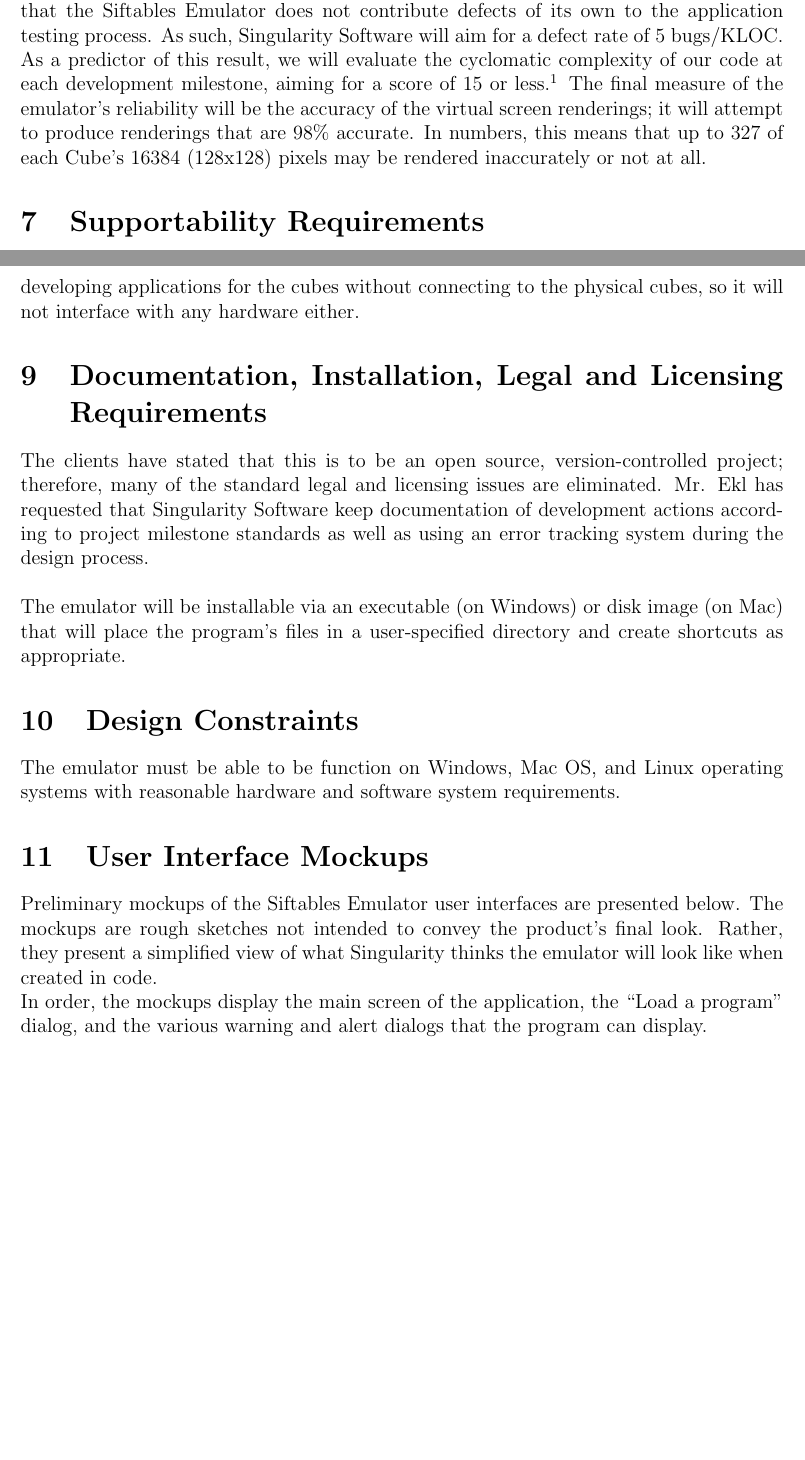
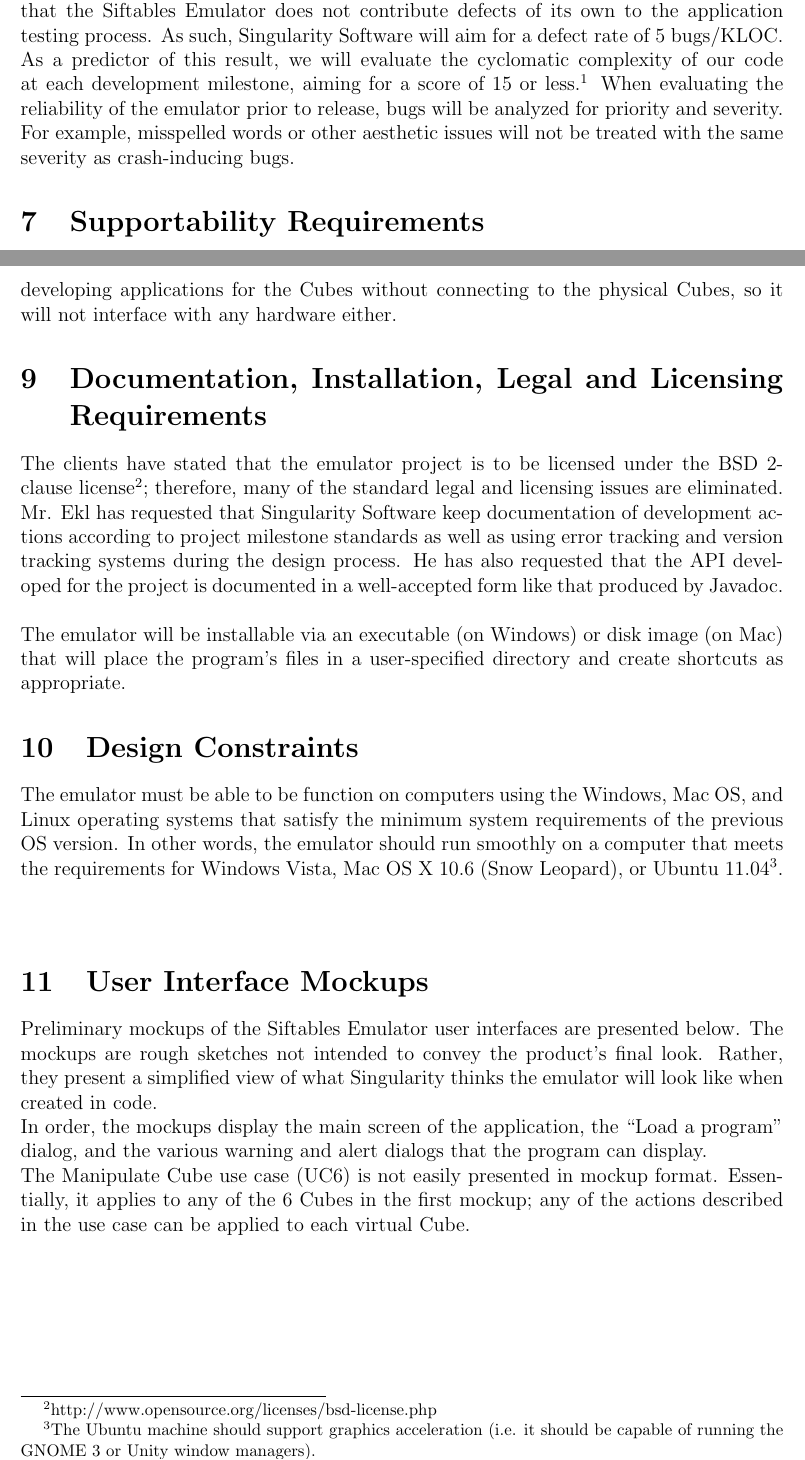
Before and after one commit to infin8x/Siftables-Emulator, a LaTeX document (docs/m3.tex): two parts of pages 4 and 5 of 12, joined at a grey line, cut so that both start at the same text, the shorter picture padded with empty space. Compiled offline with pdfLaTeX.

Commit message:
Updated m3 per Jimmy's feedback.

```diff
--- a/docs/m3.tex
+++ b/docs/m3.tex
@@ -183,5 +183,5 @@
 
 \section{Reliability Requirements}
-As a system that emulates another system and runs user-created code, it is important that the Siftables Emulator does not contribute defects of its own to the application testing process. As such, Singularity Software will aim for a defect rate of 5 bugs/KLOC. As a predictor of this result, we will evaluate the cyclomatic complexity of our code at each development milestone, aiming for a score of 15 or less.\footnote{Expected cyclomatic complexity scores are based on the blog post at: http://gdub.wordpress.com/2006/07/09/cyclomatic-complexity-for-python-code/.} The final measure of the emulator's reliability will be the accuracy of the virtual screen renderings; it will attempt to produce renderings that are 98\% accurate. In numbers, this means that up to 327 of each Cube's 16384 (128x128) pixels may be rendered inaccurately or not at all.
+As a system that emulates another system and runs user-created code, it is important that the Siftables Emulator does not contribute defects of its own to the application testing process. As such, Singularity Software will aim for a defect rate of 5 bugs/KLOC. As a predictor of this result, we will evaluate the cyclomatic complexity of our code at each development milestone, aiming for a score of 15 or less.\footnote{Expected cyclomatic complexity scores are based on the blog post at: http://gdub.wordpress.com/2006/07/09/cyclomatic-complexity-for-python-code/.} When evaluating the reliability of the emulator\index{emulator} prior to release, bugs will be analyzed for priority and severity. For example, misspelled words or other aesthetic issues will not be treated with the same severity as crash-inducing bugs.
 
 \section{Supportability Requirements}
@@ -189,18 +189,20 @@
 
 \section{Hardware and Software Interfaces}
-The Siftables Emulator will work as a standalone software package and will not interface with any other software or hardware. Singularity Software considered the integration of the emulator in an \gls{IDE} but decided that the emulator was best served as an independent tool to allow easy development across the supported platforms. Similarly, the purpose of the emulator is to serve as a method for developing applications for the cubes without connecting to the physical cubes, so it will not interface with any hardware either.
+The Siftables Emulator will work as a standalone software package and will not interface with any other software or hardware. Singularity Software considered the integration of the emulator in an \gls{IDE} but decided that the emulator was best served as an independent tool to allow easy development across the supported platforms. Similarly, the purpose of the emulator is to serve as a method for developing applications for the Cubes without connecting to the physical Cubes, so it will not interface with any hardware either.
 
 \section{Documentation, Installation, Legal and Licensing Requirements}
-The clients have stated that this is to be an open source, version-controlled project; therefore, many of the standard legal and licensing issues are eliminated. Mr. Ekl has requested that Singularity Software keep documentation of development actions according to project milestone standards as well as using an error tracking system during the design process.\\\\
+The clients have stated that the emulator project is to be licensed under the BSD 2-clause license\footnote{http://www.opensource.org/licenses/bsd-license.php}; therefore, many of the standard legal and licensing issues are eliminated. Mr. Ekl has requested that Singularity Software keep documentation of development actions according to project milestone standards as well as using error tracking and version tracking systems during the design process. He has also requested that the API developed for the project is documented in a well-accepted form like that produced by Javadoc.\\\\
 The emulator\index{emulator} will be installable via an executable (on \gls{Windows}\index{Windows}) or disk image (on \gls{Mac}\index{Mac}) that will place the program's files in a user-specified directory and create shortcuts as appropriate.
 
 \section{Design Constraints}
-The emulator must be able to be function on \gls{Windows}\index{Windows}, \gls{Mac}\index{Mac} OS, and \gls{Linux}\index{Linux} operating systems with reasonable hardware and software system requirements.
+The emulator\index{emulator} must be able to be function on computers using the \gls{Windows}\index{Windows}, \gls{Mac}\index{Mac} OS, and \gls{Linux}\index{Linux} operating systems that satisfy the minimum system requirements of the previous OS version. In other words, the emulator should run smoothly on a computer that meets the requirements for \gls{Windows}\index{Windows} Vista, \gls{Mac}\index{Mac} OS X 10.6 (Snow Leopard), or Ubuntu 11.04\footnote{The Ubuntu machine should support graphics acceleration (i.e. it should be capable of running the GNOME 3 or Unity window managers).}.\\\\
 
 \section{User Interface Mockups}
 Preliminary mockups of the Siftables Emulator user interfaces are presented below. The mockups are rough sketches not intended to convey the product's final look. Rather, they present a simplified view of what Singularity thinks the emulator will look like when created in code.
 
 In order, the mockups display the main screen of the application, the ``Load a program" dialog, and the various warning and alert dialogs that the program can display.
+
+The Manipulate Cube use case (UC6) is not easily presented in mockup format. Essentially, it applies to any of the 6 Cubes in the first mockup; any of the actions described in the use case can be applied to each virtual Cube.
 
 \includepdf[pages={1-3},landscape]{pdfs/mocks.pdf}
 
```
Also changed, not shown: docs/pdfs/m3.pdf, docs/m3.tex (10 more changed lines).
